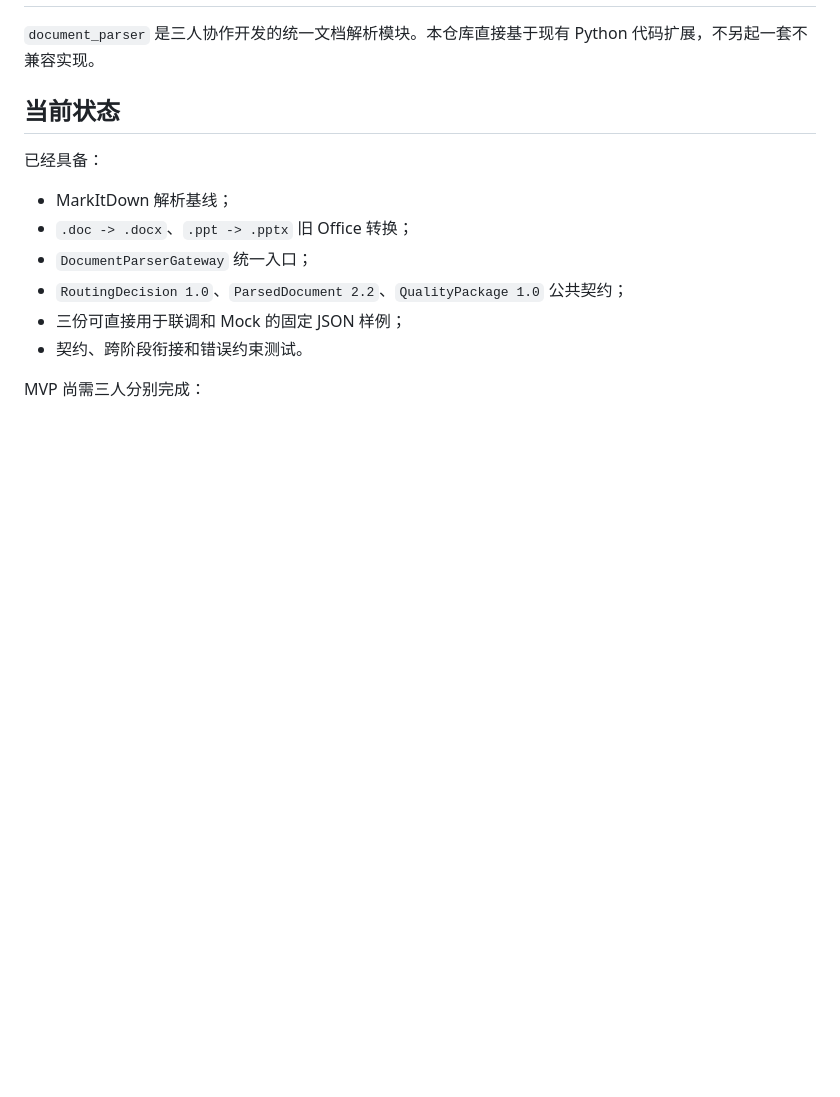
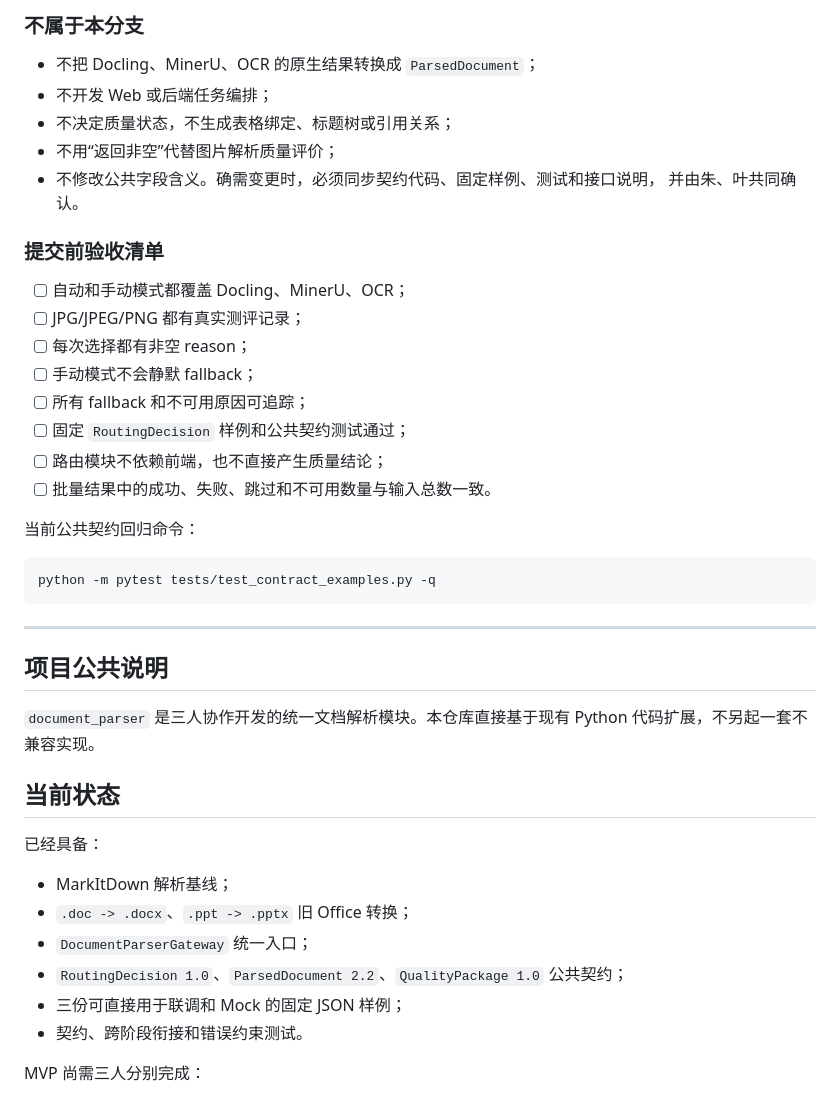
Before and after one commit to YYHRICH/document_parser, a Markdown page: README.md, the part around one of its changes. Rendered like a GitHub page; blank space fills up the shorter version.

````diff
--- a/README.md
+++ b/README.md
@@ -2,3 +73,32 @@
+### 不属于本分支
+
+- 不把 Docling、MinerU、OCR 的原生结果转换成 `ParsedDocument`；
+- 不开发 Web 或后端任务编排；
+- 不决定质量状态，不生成表格绑定、标题树或引用关系；
+- 不用“返回非空”代替图片解析质量评价；
+- 不修改公共字段含义。确需变更时，必须同步契约代码、固定样例、测试和接口说明，
+  并由朱、叶共同确认。
+
+### 提交前验收清单
+
+- [ ] 自动和手动模式都覆盖 Docling、MinerU、OCR；
+- [ ] JPG/JPEG/PNG 都有真实测评记录；
+- [ ] 每次选择都有非空 reason；
+- [ ] 手动模式不会静默 fallback；
+- [ ] 所有 fallback 和不可用原因可追踪；
+- [ ] 固定 `RoutingDecision` 样例和公共契约测试通过；
+- [ ] 路由模块不依赖前端，也不直接产生质量结论；
+- [ ] 批量结果中的成功、失败、跳过和不可用数量与输入总数一致。
+
+当前公共契约回归命令：
+
+```powershell
+python -m pytest tests/test_contract_examples.py -q
+```
+
+---
+
+## 项目公共说明
 
 `document_parser` 是三人协作开发的统一文档解析模块。本仓库直接基于现有 Python
 代码扩展，不另起一套不兼容实现。
````
Also changed, not shown: other parts of README.md (+71 -0 lines).
